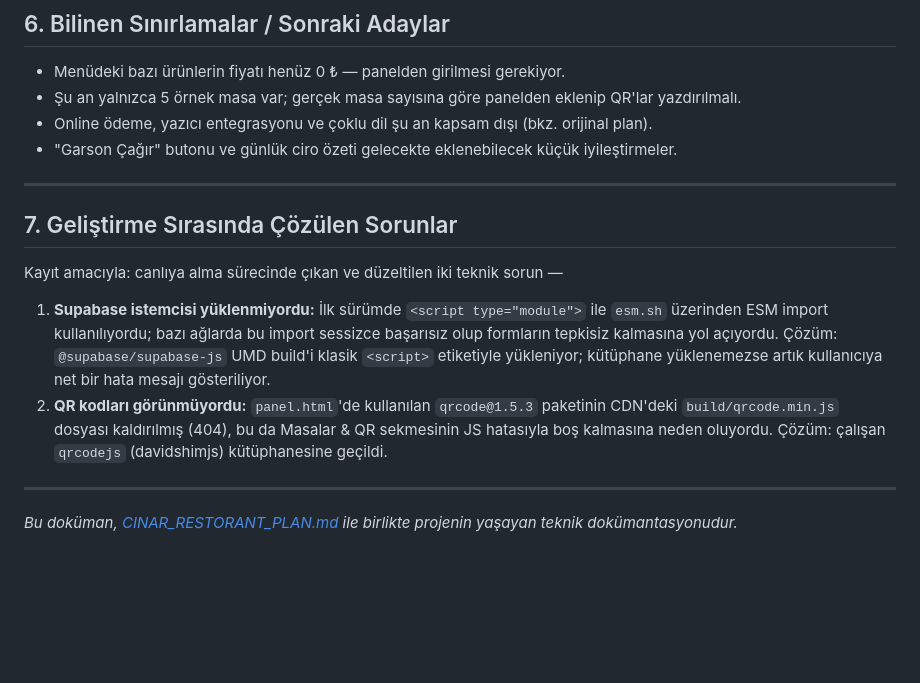
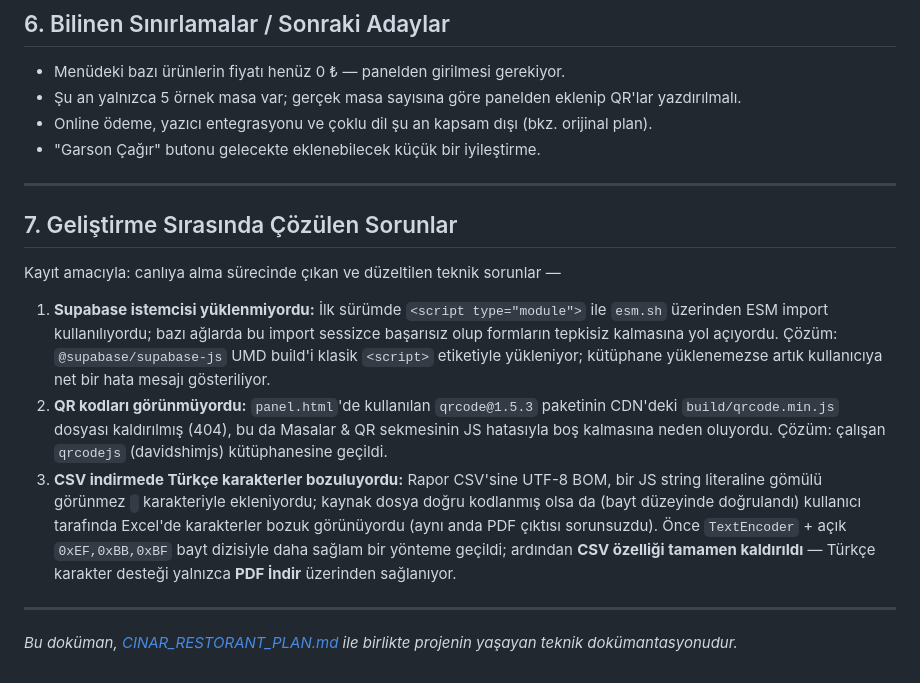
Before and after one commit to hakanisik7899/cinarrestaurant, a Markdown page: QR_SIPARIS_SISTEMI.md, the part around the change. Drawn GitHub-style; blank space fills up the shorter version.

Commit message:
QR_SIPARIS_SISTEMI.md: satış raporu ve CSV kaldırma sürecini belgele
Raporlar sekmesi, satis_raporu RPC'si, gömülü PDF fontu ve CSV
özelliğinin neden kaldırıldığı dokümana işlendi.

```diff
--- a/QR_SIPARIS_SISTEMI.md
+++ b/QR_SIPARIS_SISTEMI.md
@@ -110,16 +110,17 @@ PDF motoru (jsPDF) varsayılan olarak yalnızca temel Latin harflerini destekler
 - Menüdeki bazı ürünlerin fiyatı henüz 0 ₺ — panelden girilmesi gerekiyor.
 - Şu an yalnızca 5 örnek masa var; gerçek masa sayısına göre panelden eklenip QR'lar yazdırılmalı.
 - Online ödeme, yazıcı entegrasyonu ve çoklu dil şu an kapsam dışı (bkz. orijinal plan).
-- "Garson Çağır" butonu ve günlük ciro özeti gelecekte eklenebilecek küçük iyileştirmeler.
+- "Garson Çağır" butonu gelecekte eklenebilecek küçük bir iyileştirme.
 
 ---
 
 ## 7. Geliştirme Sırasında Çözülen Sorunlar
 
-Kayıt amacıyla: canlıya alma sürecinde çıkan ve düzeltilen iki teknik sorun —
+Kayıt amacıyla: canlıya alma sürecinde çıkan ve düzeltilen teknik sorunlar —
 
 1. **Supabase istemcisi yüklenmiyordu:** İlk sürümde `<script type="module">` ile `esm.sh` üzerinden ESM import kullanılıyordu; bazı ağlarda bu import sessizce başarısız olup formların tepkisiz kalmasına yol açıyordu. Çözüm: `@supabase/supabase-js` UMD build'i klasik `<script>` etiketiyle yükleniyor; kütüphane yüklenemezse artık kullanıcıya net bir hata mesajı gösteriliyor.
 2. **QR kodları görünmüyordu:** `panel.html`'de kullanılan `qrcode@1.5.3` paketinin CDN'deki `build/qrcode.min.js` dosyası kaldırılmış (404), bu da Masalar & QR sekmesinin JS hatasıyla boş kalmasına neden oluyordu. Çözüm: çalışan `qrcodejs` (davidshimjs) kütüphanesine geçildi.
+3. **CSV indirmede Türkçe karakterler bozuluyordu:** Rapor CSV'sine UTF-8 BOM, bir JS string literaline gömülü görünmez `﻿` karakteriyle ekleniyordu; kaynak dosya doğru kodlanmış olsa da (bayt düzeyinde doğrulandı) kullanıcı tarafında Excel'de karakterler bozuk görünüyordu (aynı anda PDF çıktısı sorunsuzdu). Önce `TextEncoder` + açık `0xEF,0xBB,0xBF` bayt dizisiyle daha sağlam bir yönteme geçildi; ardından **CSV özelliği tamamen kaldırıldı** — Türkçe karakter desteği yalnızca **PDF İndir** üzerinden sağlanıyor.
 
 ---
 
```
